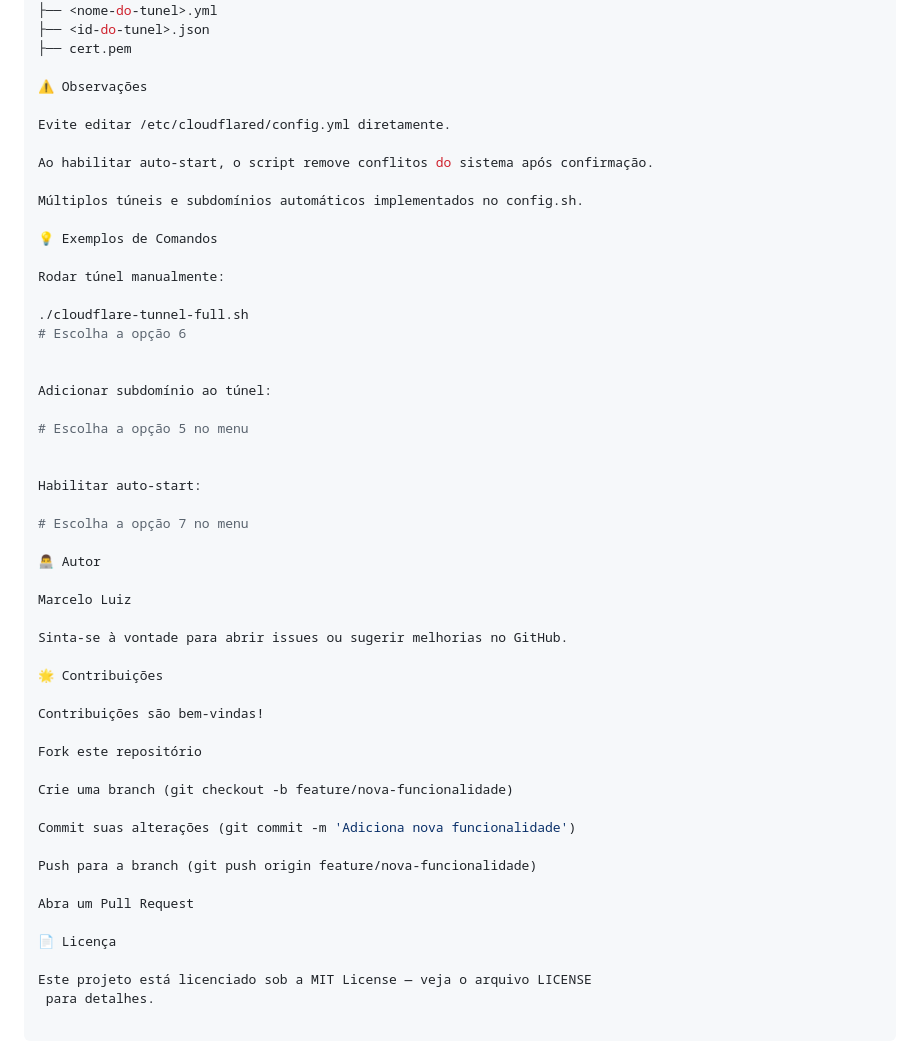
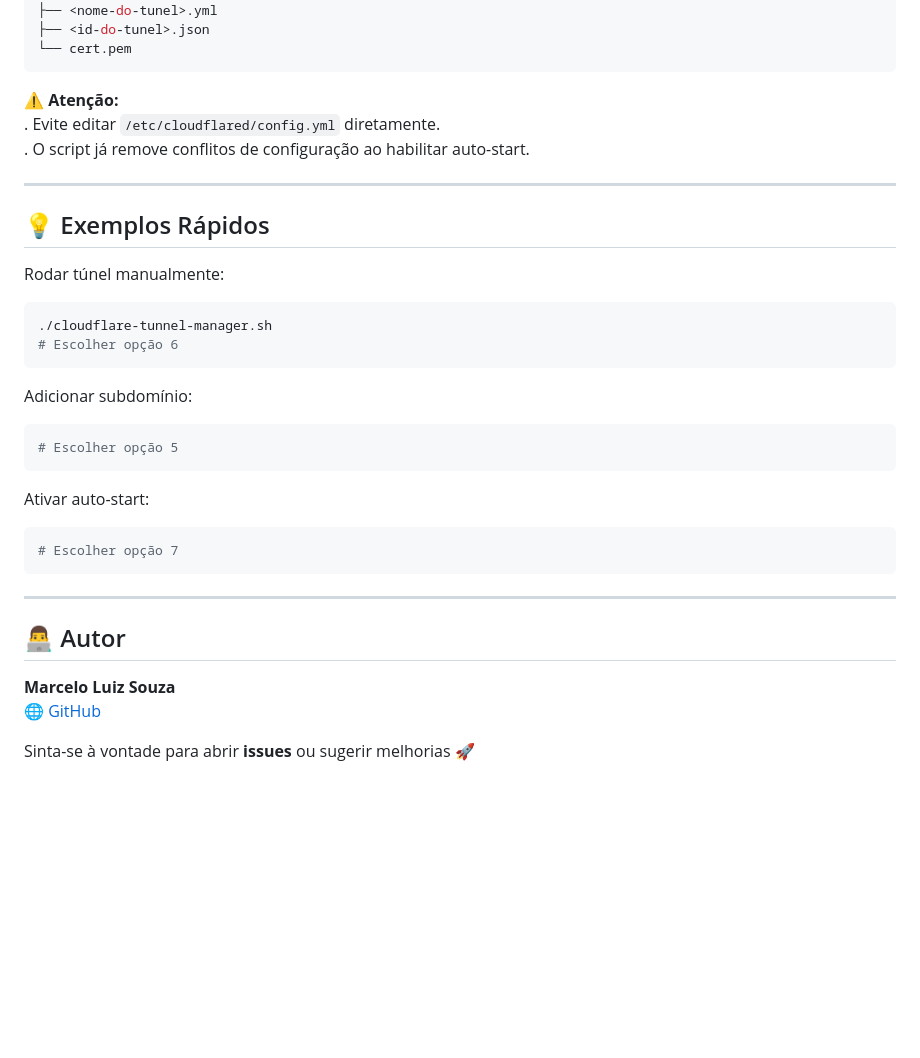
Before and after one commit to Mlluiz39/cloudflare-tunnel-full, a Markdown page: README.md, the part around the change printed below. Drawn GitHub-style; blank space fills up the shorter version.

Commit message:
docs: update README with improved formatting, usage guide, and demo section

````diff
--- a/README.md
+++ b/README.md
@@ -100,56 +64,41 @@ Fecha o menu e encerra o script.
 ~/.cloudflared/
 ├── <nome-do-tunel>.yml
 ├── <id-do-tunel>.json
-├── cert.pem
+└── cert.pem
+```
 
-⚠️ Observações
+⚠️ **Atenção:**\
+. Evite editar `/etc/cloudflared/config.yml` diretamente.\
+. O script já remove conflitos de configuração ao habilitar auto-start.
 
-Evite editar /etc/cloudflared/config.yml diretamente.
+------------------------------------------------------------------------
 
-Ao habilitar auto-start, o script remove conflitos do sistema após confirmação.
-
-Múltiplos túneis e subdomínios automáticos implementados no config.sh.
-
-💡 Exemplos de Comandos
+## 💡 Exemplos Rápidos
 
 Rodar túnel manualmente:
 
-./cloudflare-tunnel-full.sh
-# Escolha a opção 6
+``` bash
+./cloudflare-tunnel-manager.sh
+# Escolher opção 6
+```
 
+Adicionar subdomínio:
 
-Adicionar subdomínio ao túnel:
+``` bash
+# Escolher opção 5
+```
 
-# Escolha a opção 5 no menu
+Ativar auto-start:
 
+``` bash
+# Escolher opção 7
+```
 
-Habilitar auto-start:
+------------------------------------------------------------------------
 
-# Escolha a opção 7 no menu
+## 👨‍💻 Autor
 
-👨‍💻 Autor
+**Marcelo Luiz Souza**\
+🌐 [GitHub](https://github.com/mlluiz39)
 
-Marcelo Luiz
-
-Sinta-se à vontade para abrir issues ou sugerir melhorias no GitHub.
-
-🌟 Contribuições
-
-Contribuições são bem-vindas!
-
-Fork este repositório
-
-Crie uma branch (git checkout -b feature/nova-funcionalidade)
-
-Commit suas alterações (git commit -m 'Adiciona nova funcionalidade')
-
-Push para a branch (git push origin feature/nova-funcionalidade)
-
-Abra um Pull Request
-
-📄 Licença
-
-Este projeto está licenciado sob a MIT License — veja o arquivo LICENSE
- para detalhes.
-
-```
+Sinta-se à vontade para abrir **issues** ou sugerir melhorias 🚀
````
Also changed, not shown: other parts of README.md (+45 -81 lines).
